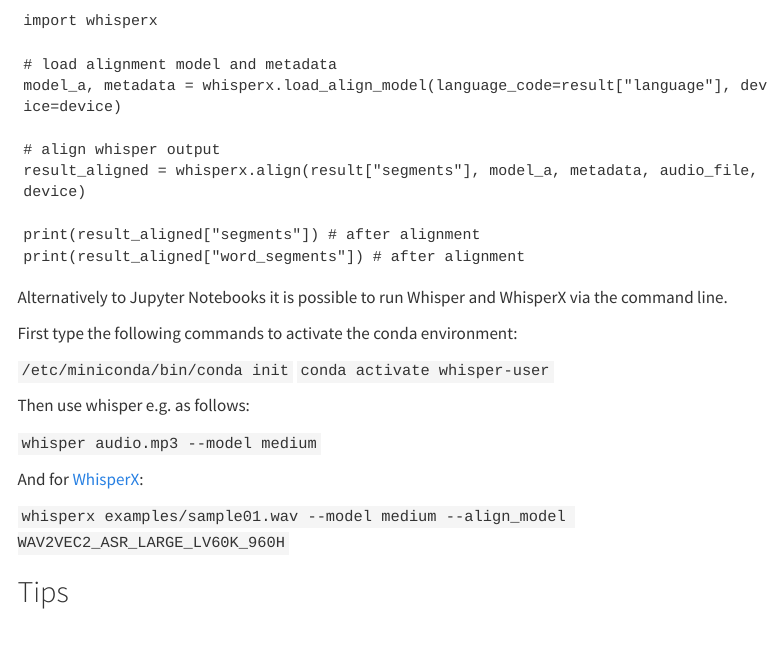
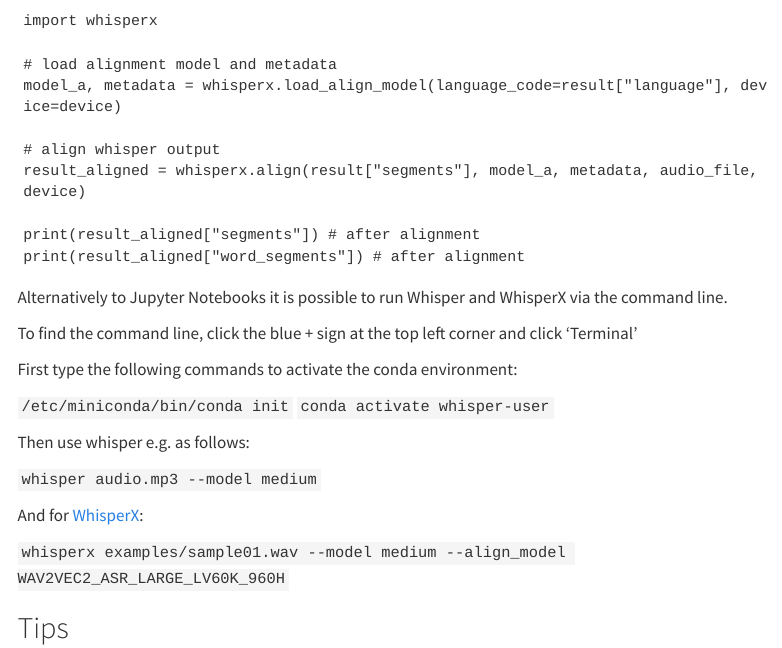
Before and after one commit to UtrechtUniversity/vre-docs, a Quarto document (docs/workspaces/whisper.qmd): the page in a window 1100 px wide, from 1360 px down. Rendered offline with R 4.5, knitr and Pandoc in place of Quarto, with nearby package versions; menus at the side of the page are left out.

Commit message:
Update whisper.qmd

```diff
--- a/docs/workspaces/whisper.qmd
+++ b/docs/workspaces/whisper.qmd
@@ -70,6 +70,7 @@
 
 Alternatively to Jupyter Notebooks it is possible to run Whisper and WhisperX via the command line.
 
+To find the command line, click the blue + sign at the top left corner and click 'Terminal'
 
 First type the following commands to activate the conda environment:
 
```
